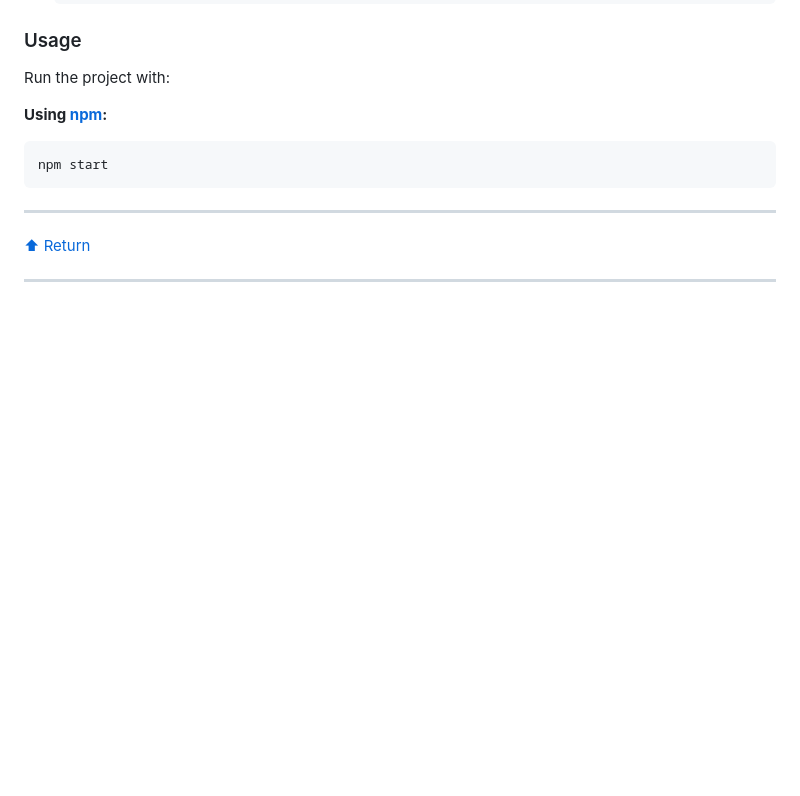
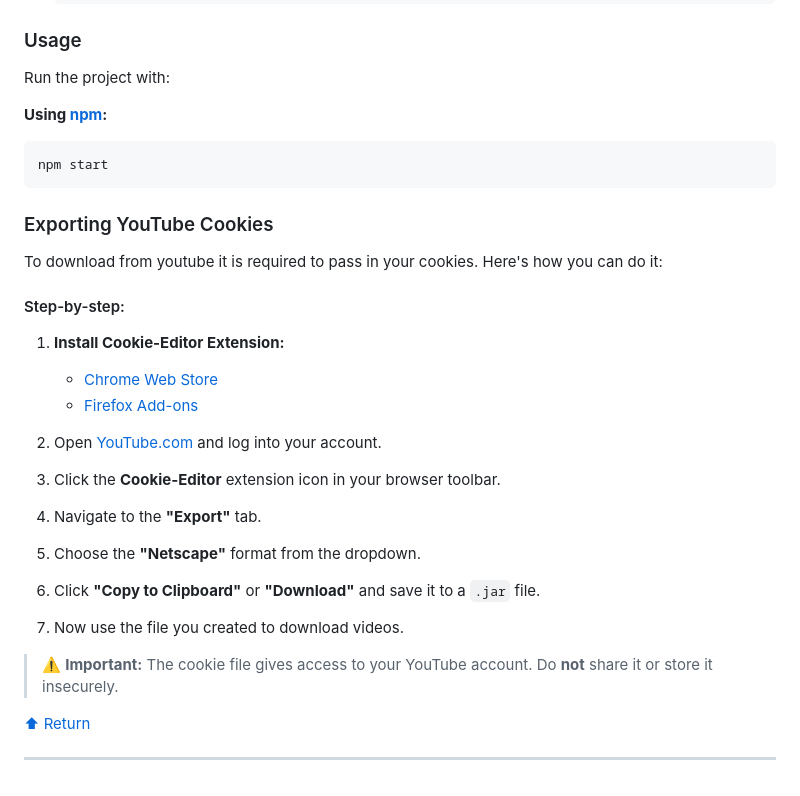
Before and after one commit to Shjpr9/ytdlp-ui, a Markdown page: README.md, the part around the change. Drawn GitHub-style; blank space fills up the shorter version.

````diff
--- a/README.md
+++ b/README.md
@@ -105,7 +105,30 @@ Run the project with:
 npm start
 ```
 
----
+### Exporting YouTube Cookies
+
+To download from youtube it is required to pass in your cookies. Here's how you can do it:
+
+#### Step-by-step:
+
+1. **Install Cookie-Editor Extension:**
+
+   - [Chrome Web Store](https://chromewebstore.google.com/detail/cookie-editor/hlkenndednhfkekhgcdicdfddnkalmdm)
+   - [Firefox Add-ons](https://addons.mozilla.org/en-US/firefox/addon/cookie-editor/)
+
+2. Open [YouTube.com](https://www.youtube.com) and log into your account.
+
+3. Click the **Cookie-Editor** extension icon in your browser toolbar.
+
+4. Navigate to the **"Export"** tab.
+
+5. Choose the **"Netscape"** format from the dropdown.
+
+6. Click **"Copy to Clipboard"** or **"Download"** and save it to a `.jar` file.
+
+7. Now use the file you created to download videos.
+
+> ⚠️ **Important:** The cookie file gives access to your YouTube account. Do **not** share it or store it insecurely.
 
 [⬆ Return](#top)
 
````
